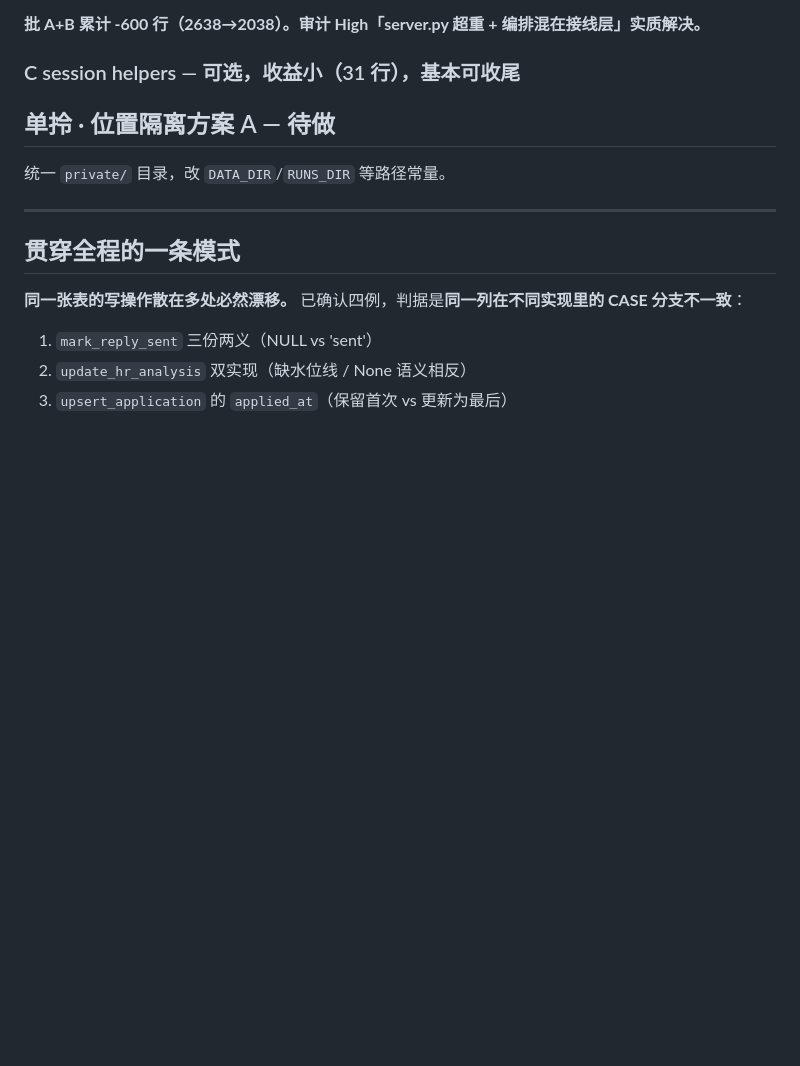
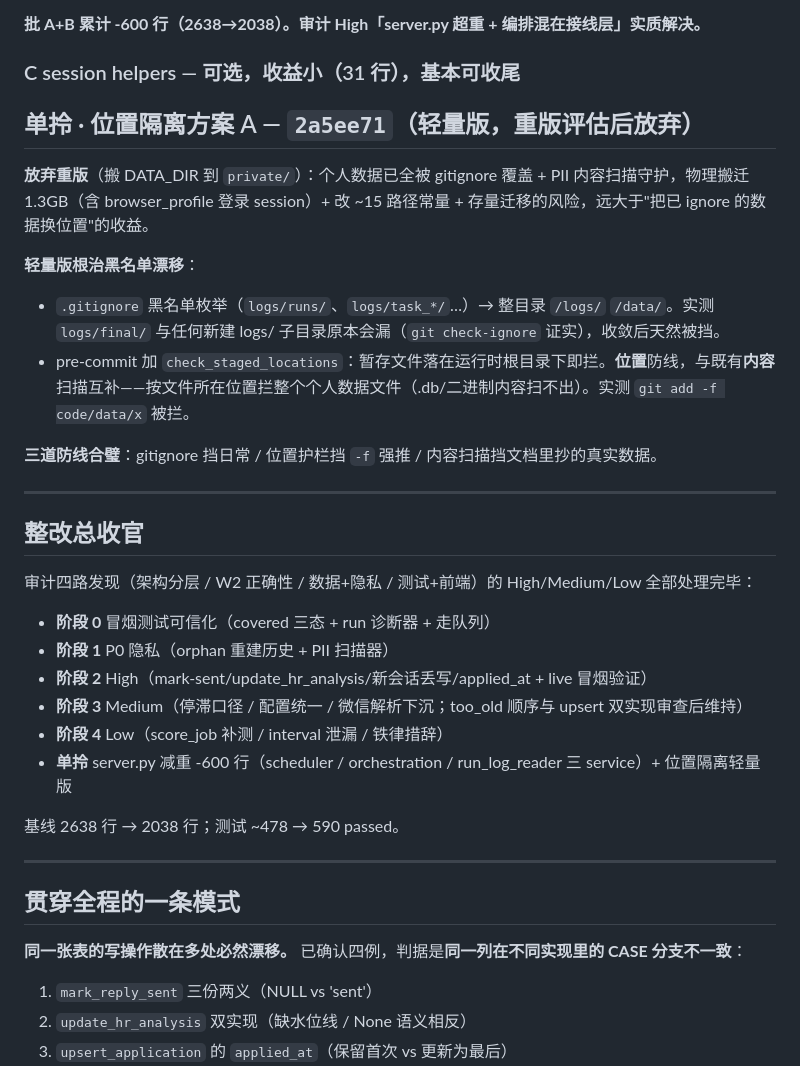
Before and after one commit to FloatGuA/open-job-finder, a Markdown page: docs/audit-remediation-log.md, the part around the change. Rendered like a GitHub page; blank space fills up the shorter version.

Commit message:
docs: 整改明细收官——位置隔离轻量版 + 全阶段总结
Co-Authored-By: Claude Opus 4.8 <noreply@anthropic.com>

```diff
--- a/docs/audit-remediation-log.md
+++ b/docs/audit-remediation-log.md
@@ -201,9 +201,30 @@ run JSONL 只读解析（列表摘要 / 分组明细 / ProgressEvent[] 回放）
 
 ### C session helpers — 可选，收益小（31 行），基本可收尾
 
-## 单拎 · 位置隔离方案 A — 待做
+## 单拎 · 位置隔离方案 A — `2a5ee71`（轻量版，重版评估后放弃）
 
-统一 `private/` 目录，改 `DATA_DIR`/`RUNS_DIR` 等路径常量。
+**放弃重版**（搬 DATA_DIR 到 `private/`）：个人数据已全被 gitignore 覆盖 + PII 内容扫描守护，物理搬迁 1.3GB（含 browser_profile 登录 session）+ 改 ~15 路径常量 + 存量迁移的风险，远大于"把已 ignore 的数据换位置"的收益。
+
+**轻量版根治黑名单漂移**：
+- `.gitignore` 黑名单枚举（`logs/runs/`、`logs/task_*/`…）→ 整目录 `/logs/` `/data/`。实测 `logs/final/` 与任何新建 logs/ 子目录原本会漏（`git check-ignore` 证实），收敛后天然被挡。
+- pre-commit 加 `check_staged_locations`：暂存文件落在运行时根目录下即拦。**位置**防线，与既有**内容**扫描互补——按文件所在位置拦整个个人数据文件（.db/二进制内容扫不出）。实测 `git add -f code/data/x` 被拦。
+
+**三道防线合璧**：gitignore 挡日常 / 位置护栏挡 `-f` 强推 / 内容扫描挡文档里抄的真实数据。
+
+---
+
+## 整改总收官
+
+审计四路发现（架构分层 / W2 正确性 / 数据+隐私 / 测试+前端）的 High/Medium/Low 全部处理完毕：
+
+- **阶段 0** 冒烟测试可信化（covered 三态 + run 诊断器 + 走队列）
+- **阶段 1** P0 隐私（orphan 重建历史 + PII 扫描器）
+- **阶段 2** High（mark-sent/update_hr_analysis/新会话丢写/applied_at + live 冒烟验证）
+- **阶段 3** Medium（停滞口径 / 配置统一 / 微信解析下沉；too_old 顺序与 upsert 双实现审查后维持）
+- **阶段 4** Low（score_job 补测 / interval 泄漏 / 铁律措辞）
+- **单拎** server.py 减重 -600 行（scheduler / orchestration / run_log_reader 三 service）+ 位置隔离轻量版
+
+基线 2638 行 → 2038 行；测试 ~478 → 590 passed。
 
 ---
 
```
